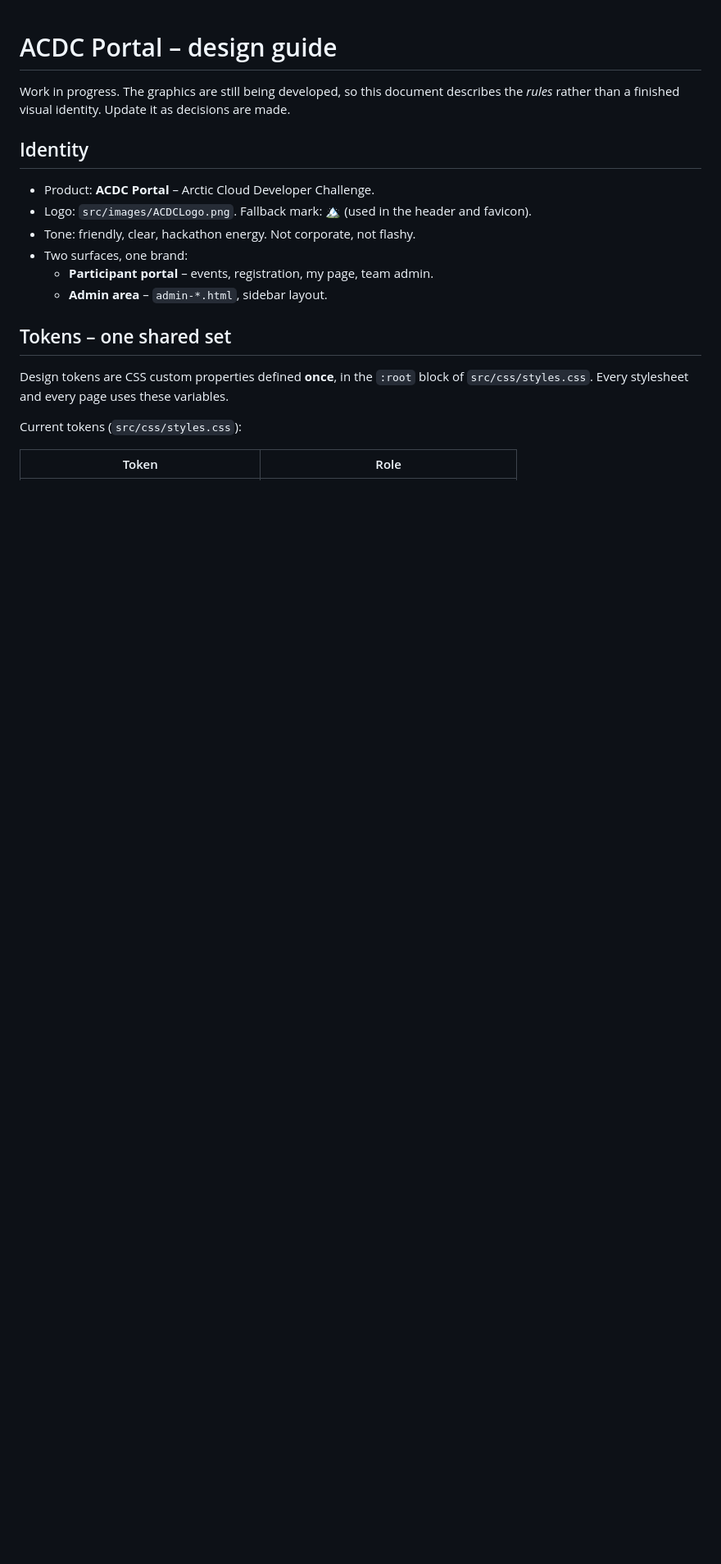
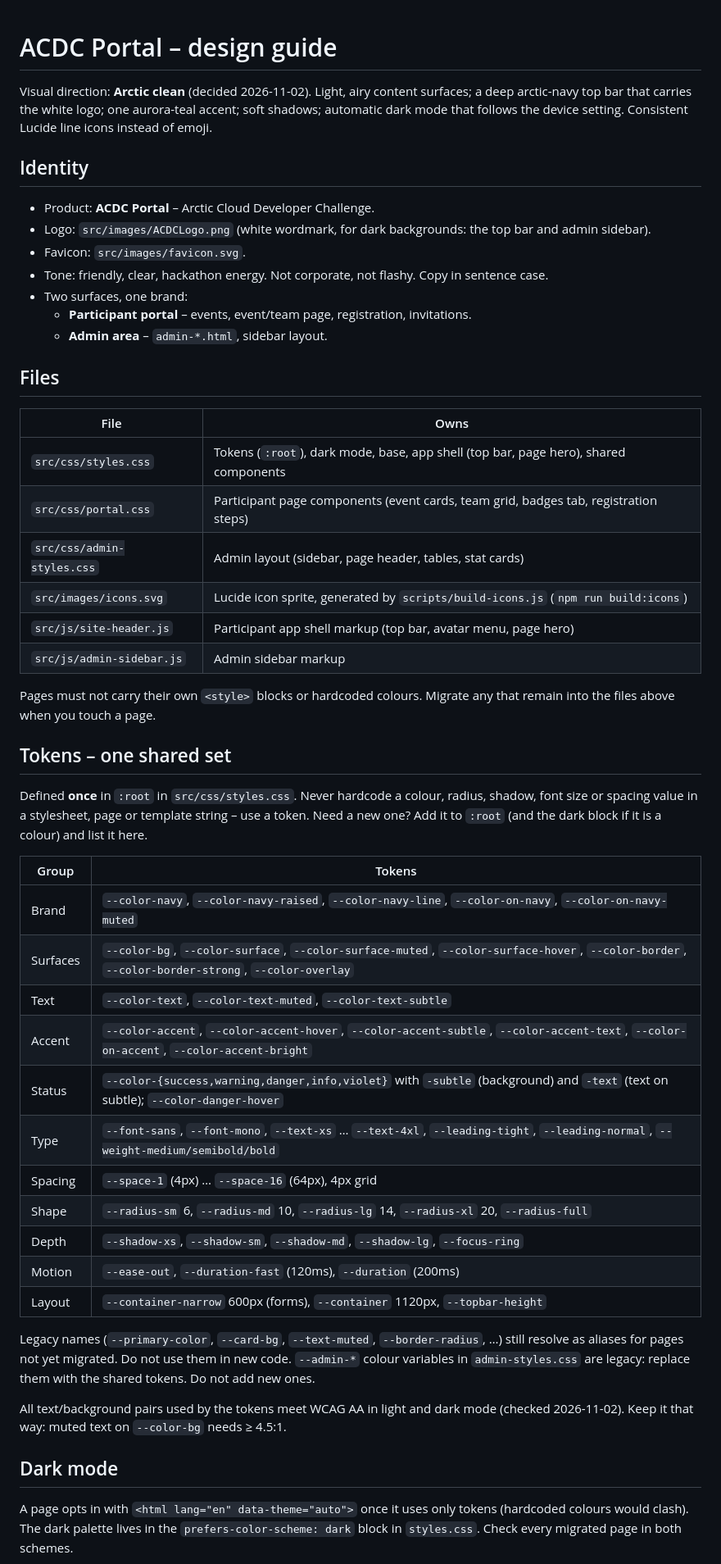
Before and after one commit to ArcticCloudDev/ACDCPortal, a Markdown page: docs/design/DESIGN.md, the part around one of its changes. Shown at 82% size. Drawn GitHub-style; blank space fills up the shorter version.

```diff
--- a/docs/design/DESIGN.md
+++ b/docs/design/DESIGN.md
@@ -1,23 +1,65 @@
 # ACDC Portal – design guide
 
-Work in progress. The graphics are still being developed, so this document
-describes the *rules* rather than a finished visual identity. Update it as
-decisions are made.
+Visual direction: **Arctic clean** (decided 2026-11-02). Light, airy content surfaces;
+a deep arctic-navy top bar that carries the white logo; one aurora-teal accent; soft
+shadows; automatic dark mode that follows the device setting. Consistent Lucide line
+icons instead of emoji.
 
 ## Identity
 
 - Product: **ACDC Portal** – Arctic Cloud Developer Challenge.
-- Logo: `src/images/ACDCLogo.png`. Fallback mark: 🏔️ (used in the header and favicon).
-- Tone: friendly, clear, hackathon energy. Not corporate, not flashy.
+- Logo: `src/images/ACDCLogo.png` (white wordmark, for dark backgrounds: the top bar and admin sidebar).
+- Favicon: `src/images/favicon.svg`.
+- Tone: friendly, clear, hackathon energy. Not corporate, not flashy. Copy in sentence case.
 - Two surfaces, one brand:
-  - **Participant portal** – events, registration, my page, team admin.
+  - **Participant portal** – events, event/team page, registration, invitations.
   - **Admin area** – `admin-*.html`, sidebar layout.
+
+## Files
+
+| File | Owns |
+|---|---|
+| `src/css/styles.css` | Tokens (`:root`), dark mode, base, app shell (top bar, page hero), shared components |
+| `src/css/portal.css` | Participant page components (event cards, team grid, badges tab, registration steps) |
+| `src/css/admin-styles.css` | Admin layout (sidebar, page header, tables, stat cards) |
+| `src/images/icons.svg` | Lucide icon sprite, generated by `scripts/build-icons.js` (`npm run build:icons`) |
+| `src/js/site-header.js` | Participant app shell markup (top bar, avatar menu, page hero) |
+| `src/js/admin-sidebar.js` | Admin sidebar markup |
+
+Pages must not carry their own `<style>` blocks or hardcoded colours. Migrate any that
+remain into the files above when you touch a page.
 
 ## Tokens – one shared set
 
-Design tokens are CSS custom properties defined **once**, in the `:root` block
-of `src/css/styles.css`. Every stylesheet and every page uses these variables.
+Defined **once** in `:root` in `src/css/styles.css`. Never hardcode a colour, radius,
+shadow, font size or spacing value in a stylesheet, page or template string – use a token.
+Need a new one? Add it to `:root` (and the dark block if it is a colour) and list it here.
 
-Current tokens (`src/css/styles.css`):
+| Group | Tokens |
+|---|---|
+| Brand | `--color-navy`, `--color-navy-raised`, `--color-navy-line`, `--color-on-navy`, `--color-on-navy-muted` |
+| Surfaces | `--color-bg`, `--color-surface`, `--color-surface-muted`, `--color-surface-hover`, `--color-border`, `--color-border-strong`, `--color-overlay` |
+| Text | `--color-text`, `--color-text-muted`, `--color-text-subtle` |
+| Accent | `--color-accent`, `--color-accent-hover`, `--color-accent-subtle`, `--color-accent-text`, `--color-on-accent`, `--color-accent-bright` |
+| Status | `--color-{success,warning,danger,info,violet}` with `-subtle` (background) and `-text` (text on subtle); `--color-danger-hover` |
+| Type | `--font-sans`, `--font-mono`, `--text-xs` … `--text-4xl`, `--leading-tight`, `--leading-normal`, `--weight-medium/semibold/bold` |
+| Spacing | `--space-1` (4px) … `--space-16` (64px), 4px grid |
+| Shape | `--radius-sm` 6, `--radius-md` 10, `--radius-lg` 14, `--radius-xl` 20, `--radius-full` |
+| Depth | `--shadow-xs`, `--shadow-sm`, `--shadow-md`, `--shadow-lg`, `--focus-ring` |
+| Motion | `--ease-out`, `--duration-fast` (120ms), `--duration` (200ms) |
+| Layout | `--container-narrow` 600px (forms), `--container` 1120px, `--topbar-height` |
 
-| Token | Role |
+Legacy names (`--primary-color`, `--card-bg`, `--text-muted`, `--border-radius`, …) still
+resolve as aliases for pages not yet migrated. Do not use them in new code.
+`--admin-*` colour variables in `admin-styles.css` are legacy: replace them with the shared
+tokens. Do not add new ones.
+
+All text/background pairs used by the tokens meet WCAG AA in light and dark mode (checked
+2026-11-02). Keep it that way: muted text on `--color-bg` needs ≥ 4.5:1.
+
+## Dark mode
+
+A page opts in with `<html lang="en" data-theme="auto">` once it uses only tokens
+(hardcoded colours would clash). The dark palette lives in the `prefers-color-scheme: dark`
+block in `styles.css`. Check every migrated page in both schemes.
+
```
Also changed, not shown: other parts of docs/design/DESIGN.md (+48 -41 lines).
